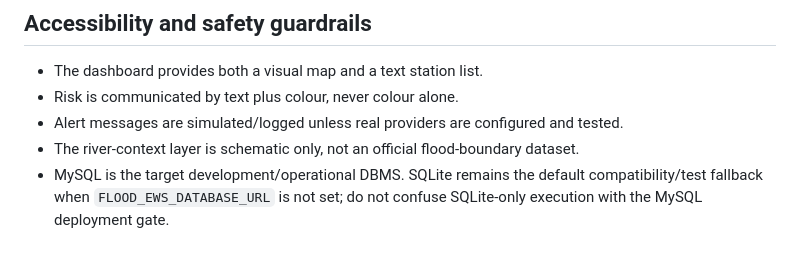
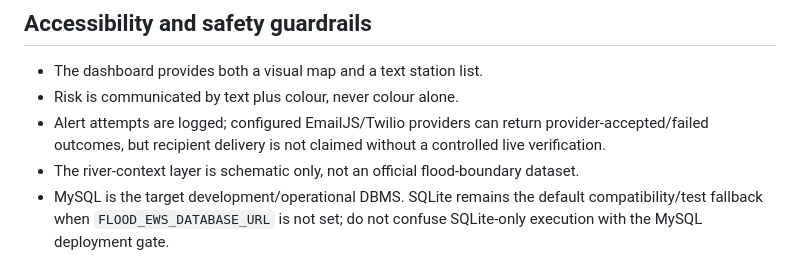
Before and after one commit to AjStyles20/flood-early-warning-system, a Markdown page: README.md, the part around the change. Rendered like a GitHub page.

Commit message:
docs: clarify external alert evidence boundary

```diff
--- a/README.md
+++ b/README.md
@@ -138,7 +138,7 @@ The current refactor is governed by [files/docs/implementation_alignment_spec_v1
 
 - The dashboard provides both a visual map and a text station list.
 - Risk is communicated by text plus colour, never colour alone.
-- Alert messages are simulated/logged unless real providers are configured and tested.
+- Alert attempts are logged; configured EmailJS/Twilio providers can return provider-accepted/failed outcomes, but recipient delivery is not claimed without a controlled live verification.
 - The river-context layer is schematic only, not an official flood-boundary dataset.
 - MySQL is the target development/operational DBMS. SQLite remains the default compatibility/test fallback when `FLOOD_EWS_DATABASE_URL` is not set; do not confuse SQLite-only execution with the MySQL deployment gate.
 - Dashboard and Flood Data source modes are explicit: `simulated`, `hardware`, and `hybrid`.
```
